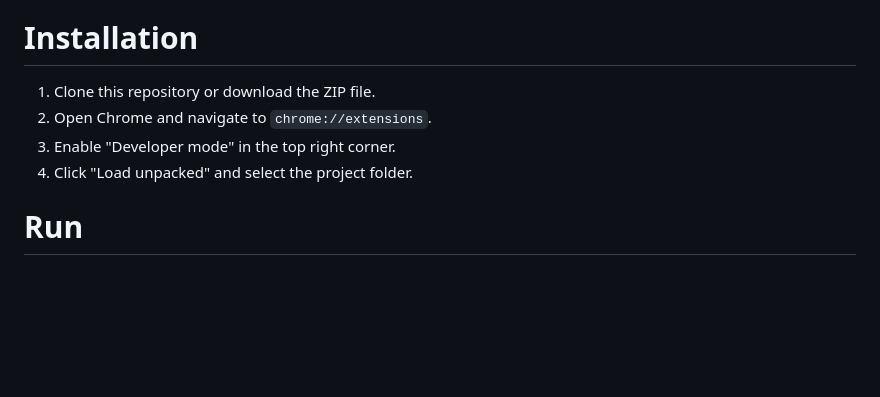
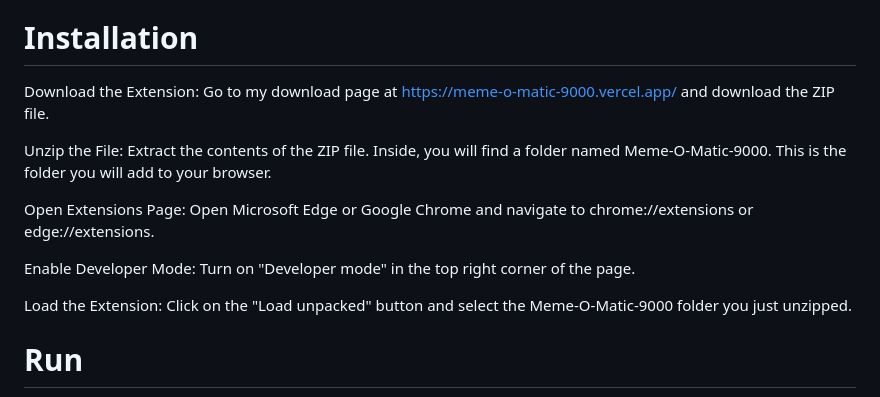
Before and after one commit to Afnanksalal/Meme-O-Matic-9000, a Markdown page: README.md, the part around the change. GitHub-like rendering; blank space fills up the shorter version.

```diff
--- a/README.md
+++ b/README.md
@@ -44,10 +44,15 @@ My project is a client-side Chrome extension with all logic contained within `po
 
 # Installation
 
-1.  Clone this repository or download the ZIP file.
-2.  Open Chrome and navigate to `chrome://extensions`.
-3.  Enable "Developer mode" in the top right corner.
-4.  Click "Load unpacked" and select the project folder.
+Download the Extension: Go to my download page at https://meme-o-matic-9000.vercel.app/ and download the ZIP file.
+
+Unzip the File: Extract the contents of the ZIP file. Inside, you will find a folder named Meme-O-Matic-9000. This is the folder you will add to your browser.
+
+Open Extensions Page: Open Microsoft Edge or Google Chrome and navigate to chrome://extensions or edge://extensions.
+
+Enable Developer Mode: Turn on "Developer mode" in the top right corner of the page.
+
+Load the Extension: Click on the "Load unpacked" button and select the Meme-O-Matic-9000 folder you just unzipped.
 
 # Run
 
```
